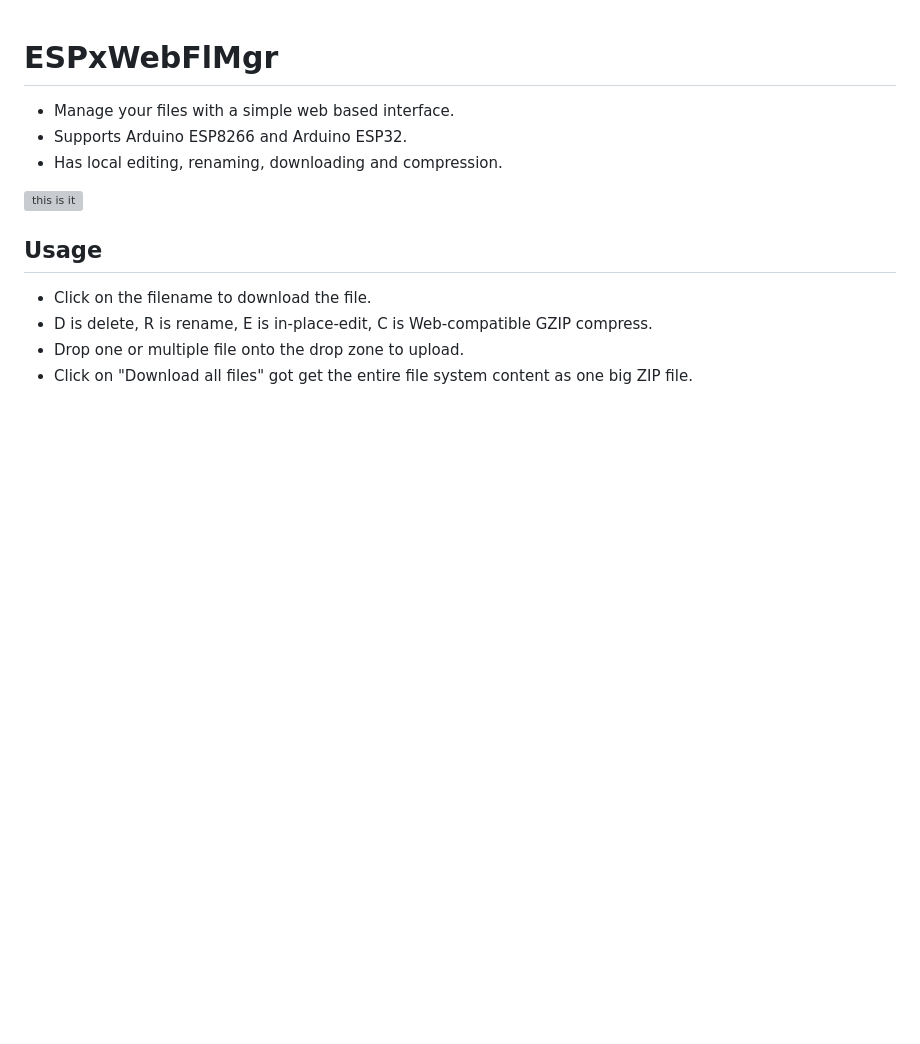
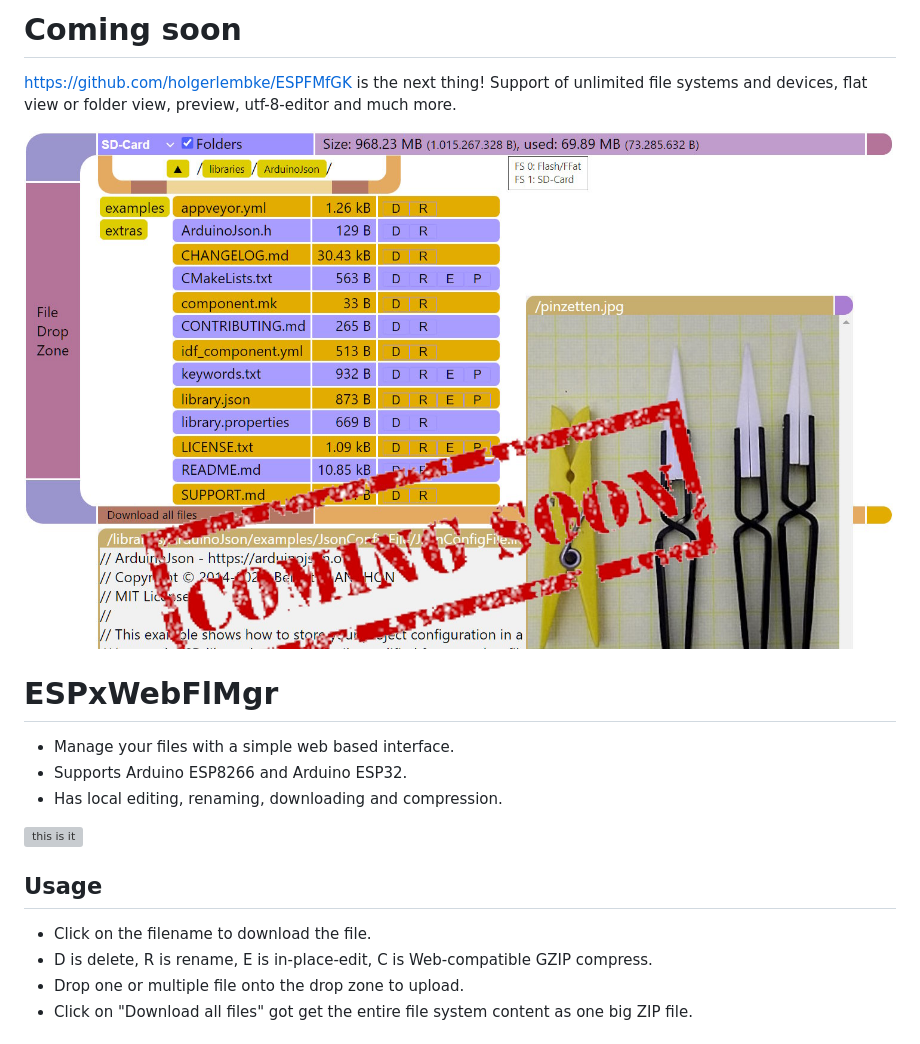
Before and after one commit to holgerlembke/ESPxWebFlMgr, a Markdown page: README.md, the part around the change. Drawn GitHub-style; blank space fills up the shorter version; grey boxes are pictures that could not be loaded.

```diff
--- a/README.md
+++ b/README.md
@@ -1,3 +1,9 @@
+# Coming soon
+
+https://github.com/holgerlembke/ESPFMfGK is the next thing! Support of unlimited file systems and devices, flat view or folder view, preview, utf-8-editor and much more.
+
+![NEW](https://raw.githubusercontent.com/holgerlembke/ESPxWebFlMgr/3e8d475f82d6fc8d77a2696e52ead87b789f1f93/img/newfeatures.jpg)
+
 # ESPxWebFlMgr
 
 * Manage your files with a simple web based interface.
```
